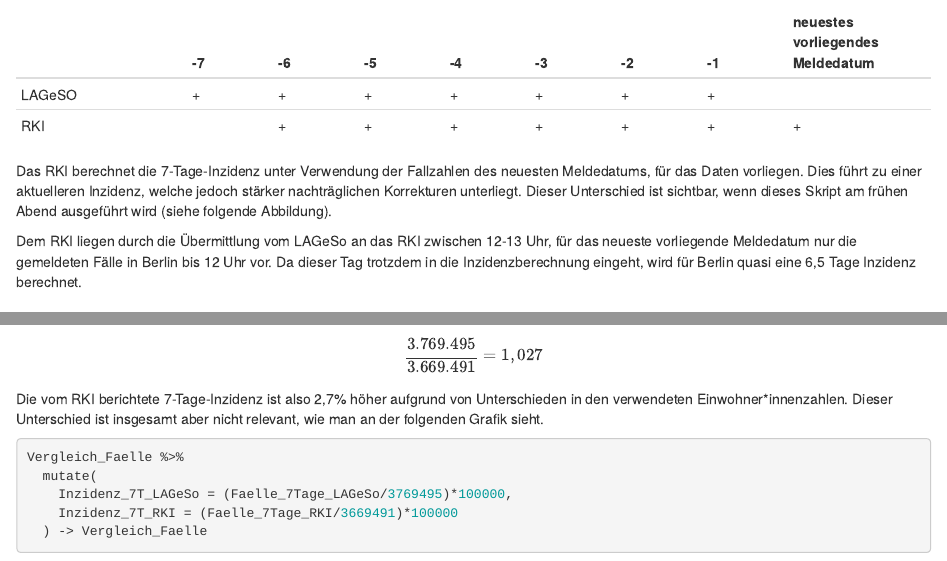
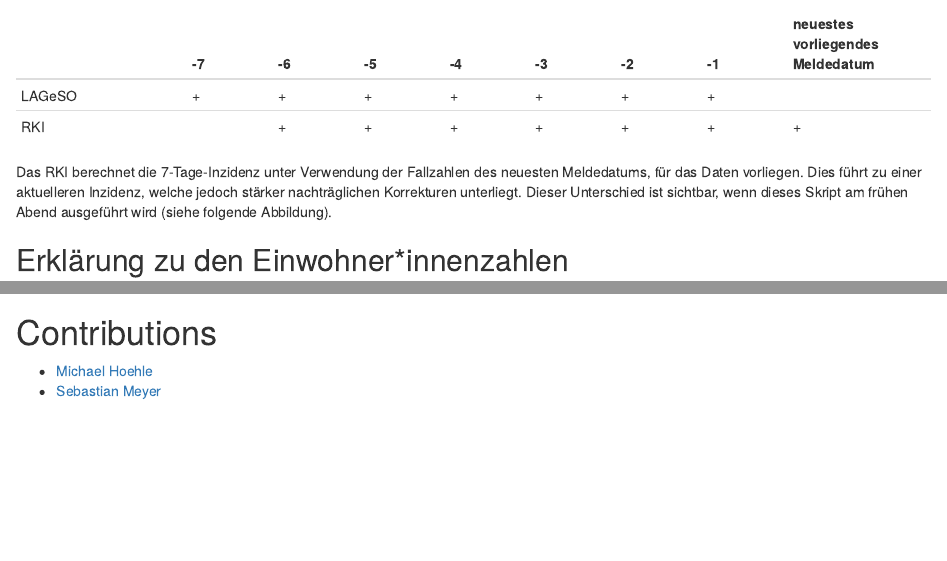
Before and after one commit to LAGeSo-Infektionsschutz-I-C-1/Berlin-COVID19-Methoden, an R Markdown document (01_Berechnung_der_7_Tage_Inzidenz_Berlin_RKI.Rmd): the page in a window 1100 px wide, from 3740 px down before the commit and from 3780 px down after it, so that both start at the same text, and a second part further down, joined at a grey line. Rendered offline with R 4.5, knitr and Pandoc, with nearby package versions; some code elsewhere in the file could not run offline.

Commit message:
Fix #2 plus Contributions

```diff
--- a/01_Berechnung_der_7_Tage_Inzidenz_Berlin_RKI.Rmd
+++ b/01_Berechnung_der_7_Tage_Inzidenz_Berlin_RKI.Rmd
@@ -163,8 +165,6 @@ Im Vergleich mit unseren [älteren Lageberichten](http://web.archive.org/web/*/w
 
 Das RKI berechnet die 7-Tage-Inzidenz unter Verwendung der Fallzahlen des neuesten Meldedatums, für das Daten vorliegen. Dies führt zu einer aktuelleren Inzidenz, welche jedoch stärker nachträglichen Korrekturen unterliegt. Dieser Unterschied ist sichtbar, wenn dieses Skript am frühen Abend ausgeführt wird (siehe folgende Abbildung).
 
-Dem RKI liegen durch die Übermittlung vom LAGeSo an das RKI zwischen 12-13 Uhr, für das neueste vorliegende Meldedatum nur die gemeldeten Fälle in Berlin bis 12 Uhr vor. Da dieser Tag trotzdem in die Inzidenzberechnung eingeht, wird für Berlin quasi eine 6,5 Tage Inzidenz berechnet.
-
 ## Erklärung zu den Einwohner\*innenzahlen
 
 Das LAGeSo verwendet die [Einwohner\*innenregisterstatistik vom 31.12.2019](https://www.statistik-berlin-brandenburg.de/BasisZeitreiheGrafik/Bas-Einwohnerregister.asp?Ptyp=300&Sageb=12041&creg=BBB&anzwer=10) (Quelle: Amt für Statistik Berlin-Brandenburg), nach der Berlin 3.769.495 Einwohner\*innen hat. Das RKI verwendet eine Einwohner\*innenzahl von 3.669.491 für die Berechnung von Inzidenzen.
@@ -200,3 +200,8 @@ Zum Vergleich erhählt man alle vom RKI in Lageberichten veröffentlichten 7-Tag
 ## Verwendung des Berichtsdatums zur Berechnung der 7-Tage-Inzidenz
 
 Eine weitere Alternative, welche von einigen Medien verwendet wird, ist die Berechnung der 7-Tage-Inzidenz auf Basis des Berichtsdatums (also der täglich berichteten Zahl neuer Fälle, siehe Erklärung oben). Durch den Datenschluss um 12 Uhr wird hier ein um 12 Stunden verschobenes 7-Tage-Intervall verwendet. Zusätzlich werden bei dieser Art der Berechnung Fälle berücksichtigt, welche, durch Nachmeldung, vom Meldedatum vor den letzten 7 Tagen liegen und somit nicht mehr Teil des aktuellen Infektionsgeschehens sind. Praktisch wird eine um 12h in die Zukunft verschobene Inzidenz berechnet.
+
+# Contributions
+
+* [Michael Hoehle](https://github.com/hoehleatsu)
+* [Sebastian Meyer](https://github.com/bastistician)
```
Also changed, not shown: 01_Berechnung_der_7_Tage_Inzidenz_Berlin_RKI.nb.html, 01_Berechnung_der_7_Tage_Inzidenz_Berlin_RKI.Rmd (2 more changed lines).
